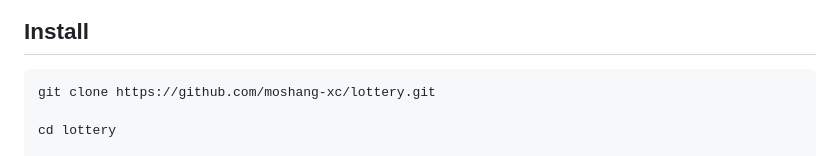
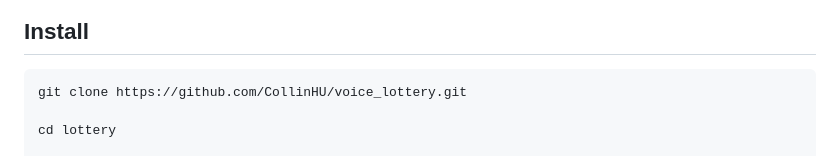
Before and after one commit to CollinHU/voice_lottery, a Markdown page: README.MD, the part around the change printed below. Rendered like a GitHub page.

````diff
--- a/README.MD
+++ b/README.MD
@@ -39,7 +39,7 @@ Web Page: Three.js, References to the official 3D example of `Three.js`
 
 ## Install
 ```
-git clone https://github.com/moshang-xc/lottery.git
+git clone https://github.com/CollinHU/voice_lottery.git
 
 cd lottery
 
````
Also changed, not shown: other parts of README.MD (+1 -1 lines), README-ZH_CN.MD (+1 -1 lines).
